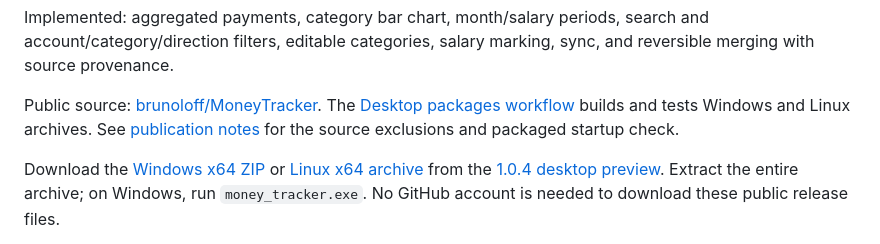
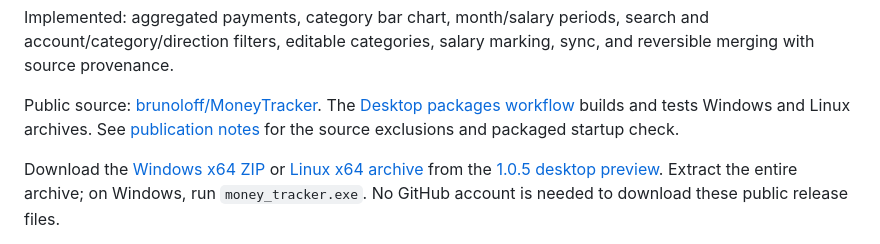
Before and after one commit to brunoloff/MoneyTracker, a Markdown page: README.md, the part around one of its changes. GitHub-like rendering.

Commit message:
Link verified 1.0.5 desktop packages and borrowing group validation

```diff
--- a/README.md
+++ b/README.md
@@ -9,9 +9,9 @@ The [Desktop packages workflow](https://github.com/brunoloff/MoneyTracker/action
 builds and tests Windows and Linux archives. See [publication notes](docs/PUBLICATION.md)
 for the source exclusions and packaged startup check.
 
-Download the [Windows x64 ZIP](https://github.com/brunoloff/MoneyTracker/releases/download/v1.0.4/MoneyTracker-windows-x64.zip)
-or [Linux x64 archive](https://github.com/brunoloff/MoneyTracker/releases/download/v1.0.4/MoneyTracker-linux-x64.tar.gz)
-from the [1.0.4 desktop preview](https://github.com/brunoloff/MoneyTracker/releases/tag/v1.0.4).
+Download the [Windows x64 ZIP](https://github.com/brunoloff/MoneyTracker/releases/download/v1.0.5/MoneyTracker-windows-x64.zip)
+or [Linux x64 archive](https://github.com/brunoloff/MoneyTracker/releases/download/v1.0.5/MoneyTracker-linux-x64.tar.gz)
+from the [1.0.5 desktop preview](https://github.com/brunoloff/MoneyTracker/releases/tag/v1.0.5).
 Extract the entire archive; on Windows, run `money_tracker.exe`. No GitHub account
 is needed to download these public release files.
 
```
Also changed, not shown: other parts of README.md (+1 -1 lines), docs/PUBLICATION.md (+23 -0 lines).
